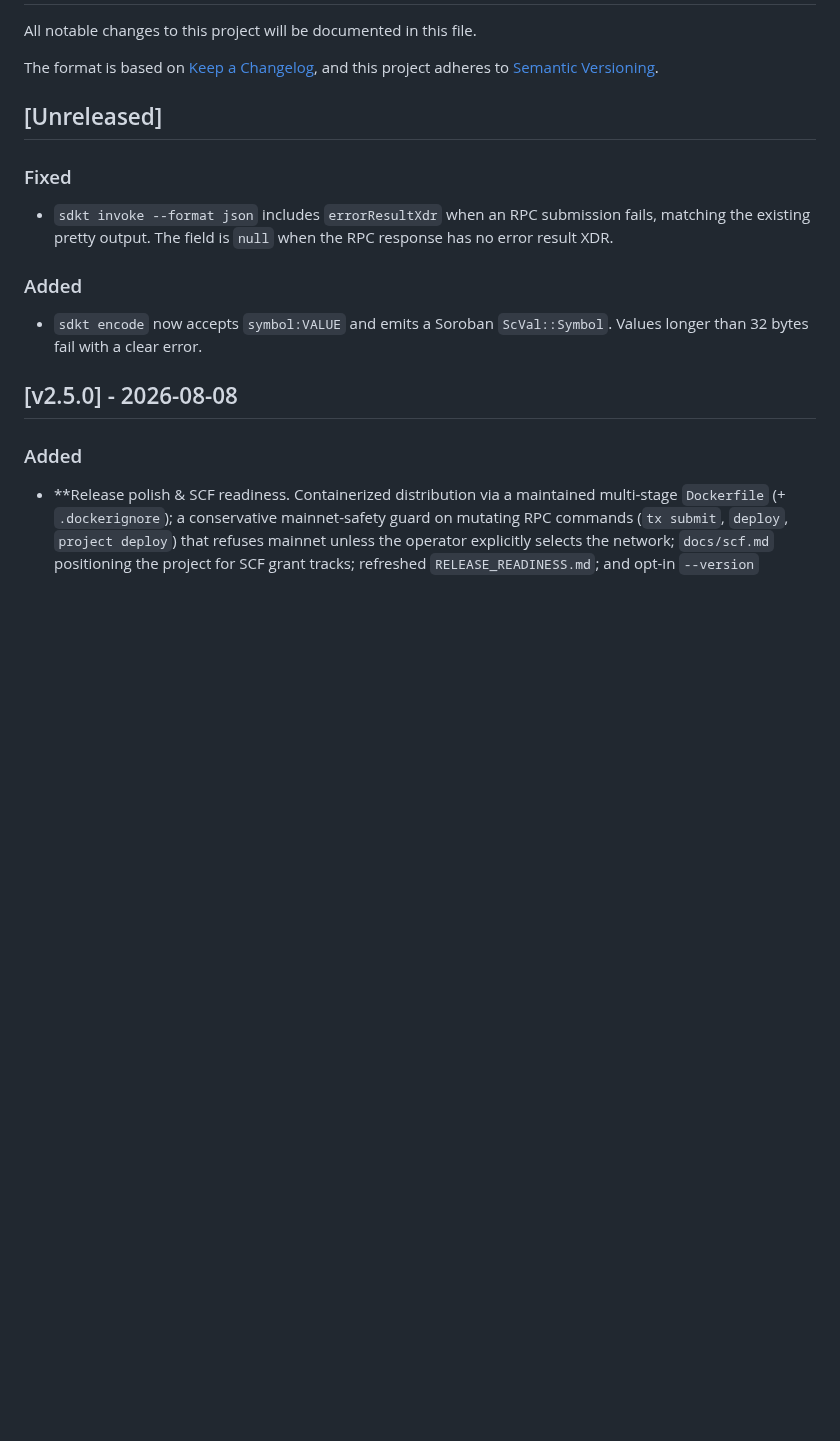
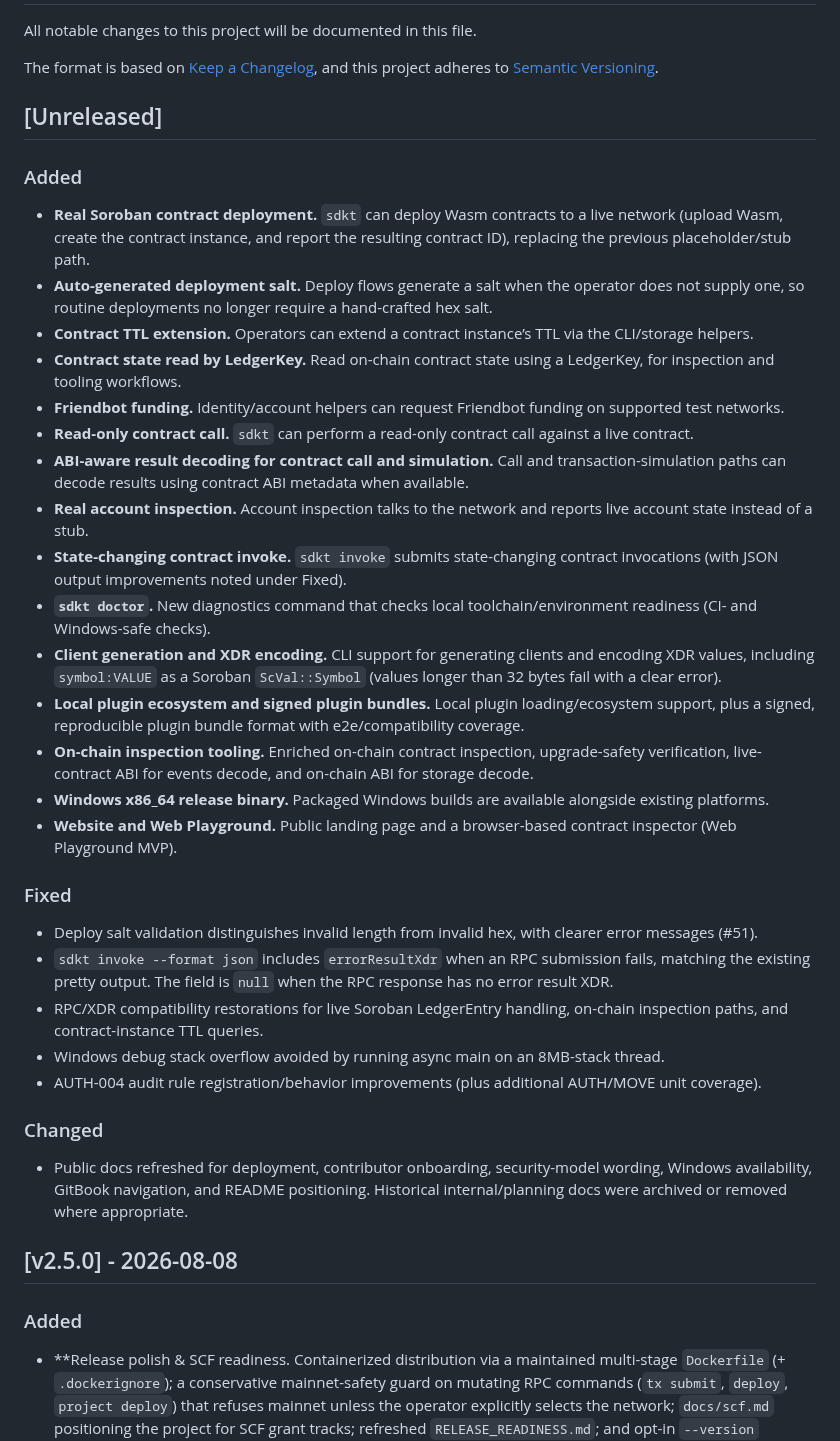
Before and after one commit to SaboLabs/soroban-devkit, a Markdown page: CHANGELOG.md, the part around the change. GitHub-like rendering; blank space fills up the shorter version.

Commit message:
docs: update CHANGELOG Unreleased section (#123)
Reflect changes on main since v2.5.0, including real
contract deployment, auto-generated deploy salt, and salt
validation error improvements. Closes #62.

```diff
--- a/CHANGELOG.md
+++ b/CHANGELOG.md
@@ -7,12 +7,32 @@ and this project adheres to [Semantic Versioning](https://semver.org/spec/v2.0.0
 
 ## [Unreleased]
 
+### Added
+- **Real Soroban contract deployment.** `sdkt` can deploy Wasm contracts to a live network (upload Wasm, create the contract instance, and report the resulting contract ID), replacing the previous placeholder/stub path.
+- **Auto-generated deployment salt.** Deploy flows generate a salt when the operator does not supply one, so routine deployments no longer require a hand-crafted hex salt.
+- **Contract TTL extension.** Operators can extend a contract instance’s TTL via the CLI/storage helpers.
+- **Contract state read by LedgerKey.** Read on-chain contract state using a LedgerKey, for inspection and tooling workflows.
+- **Friendbot funding.** Identity/account helpers can request Friendbot funding on supported test networks.
+- **Read-only contract call.** `sdkt` can perform a read-only contract call against a live contract.
+- **ABI-aware result decoding for contract call and simulation.** Call and transaction-simulation paths can decode results using contract ABI metadata when available.
+- **Real account inspection.** Account inspection talks to the network and reports live account state instead of a stub.
+- **State-changing contract invoke.** `sdkt invoke` submits state-changing contract invocations (with JSON output improvements noted under Fixed).
+- **`sdkt doctor`.** New diagnostics command that checks local toolchain/environment readiness (CI- and Windows-safe checks).
+- **Client generation and XDR encoding.** CLI support for generating clients and encoding XDR values, including `symbol:VALUE` as a Soroban `ScVal::Symbol` (values longer than 32 bytes fail with a clear error).
+- **Local plugin ecosystem and signed plugin bundles.** Local plugin loading/ecosystem support, plus a signed, reproducible plugin bundle format with e2e/compatibility coverage.
+- **On-chain inspection tooling.** Enriched on-chain contract inspection, upgrade-safety verification, live-contract ABI for events decode, and on-chain ABI for storage decode.
+- **Windows x86_64 release binary.** Packaged Windows builds are available alongside existing platforms.
+- **Website and Web Playground.** Public landing page and a browser-based contract inspector (Web Playground MVP).
+
 ### Fixed
+- Deploy salt validation distinguishes invalid length from invalid hex, with clearer error messages (#51).
 - `sdkt invoke --format json` includes `errorResultXdr` when an RPC submission fails, matching the existing pretty output. The field is `null` when the RPC response has no error result XDR.
+- RPC/XDR compatibility restorations for live Soroban LedgerEntry handling, on-chain inspection paths, and contract-instance TTL queries.
+- Windows debug stack overflow avoided by running async main on an 8MB-stack thread.
+- AUTH-004 audit rule registration/behavior improvements (plus additional AUTH/MOVE unit coverage).
 
-### Added
-- `sdkt encode` now accepts `symbol:VALUE` and emits a Soroban `ScVal::Symbol`.
-  Values longer than 32 bytes fail with a clear error.
+### Changed
+- Public docs refreshed for deployment, contributor onboarding, security-model wording, Windows availability, GitBook navigation, and README positioning. Historical internal/planning docs were archived or removed where appropriate.
 
 ## [v2.5.0] - 2026-08-08
 
```
